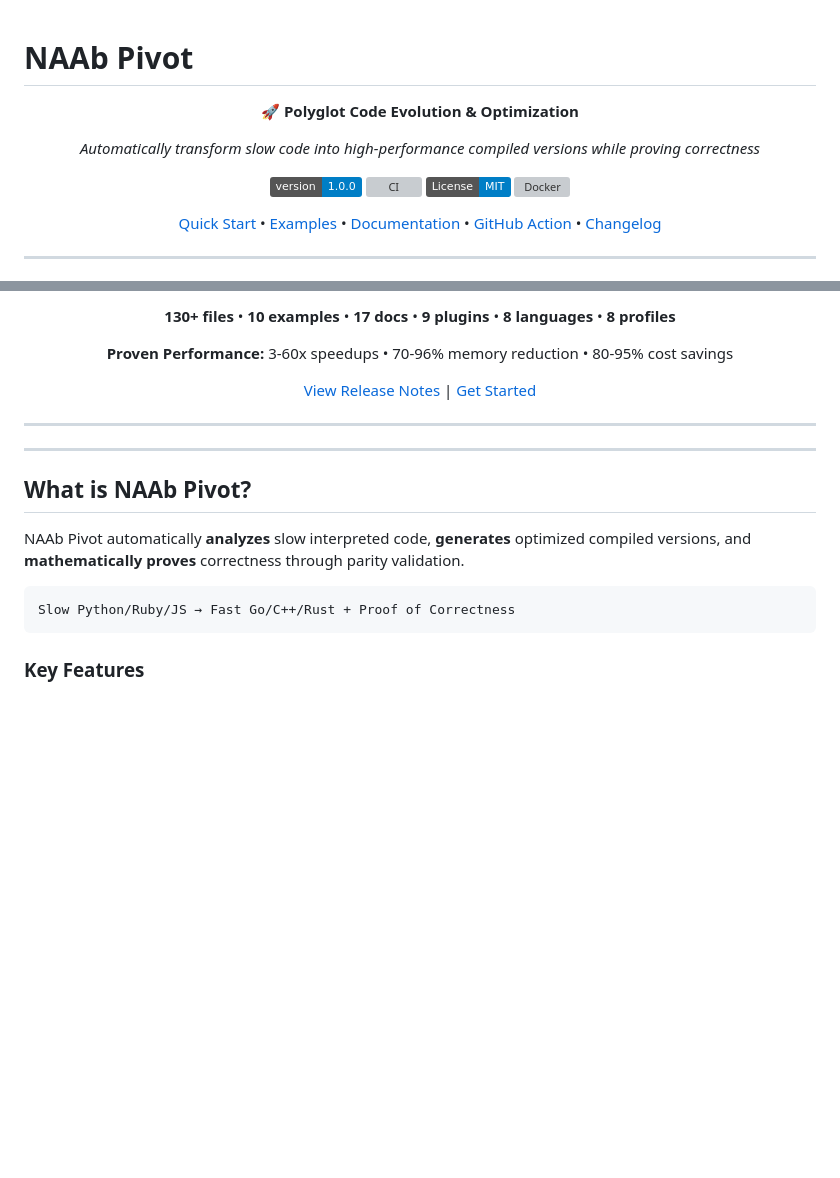
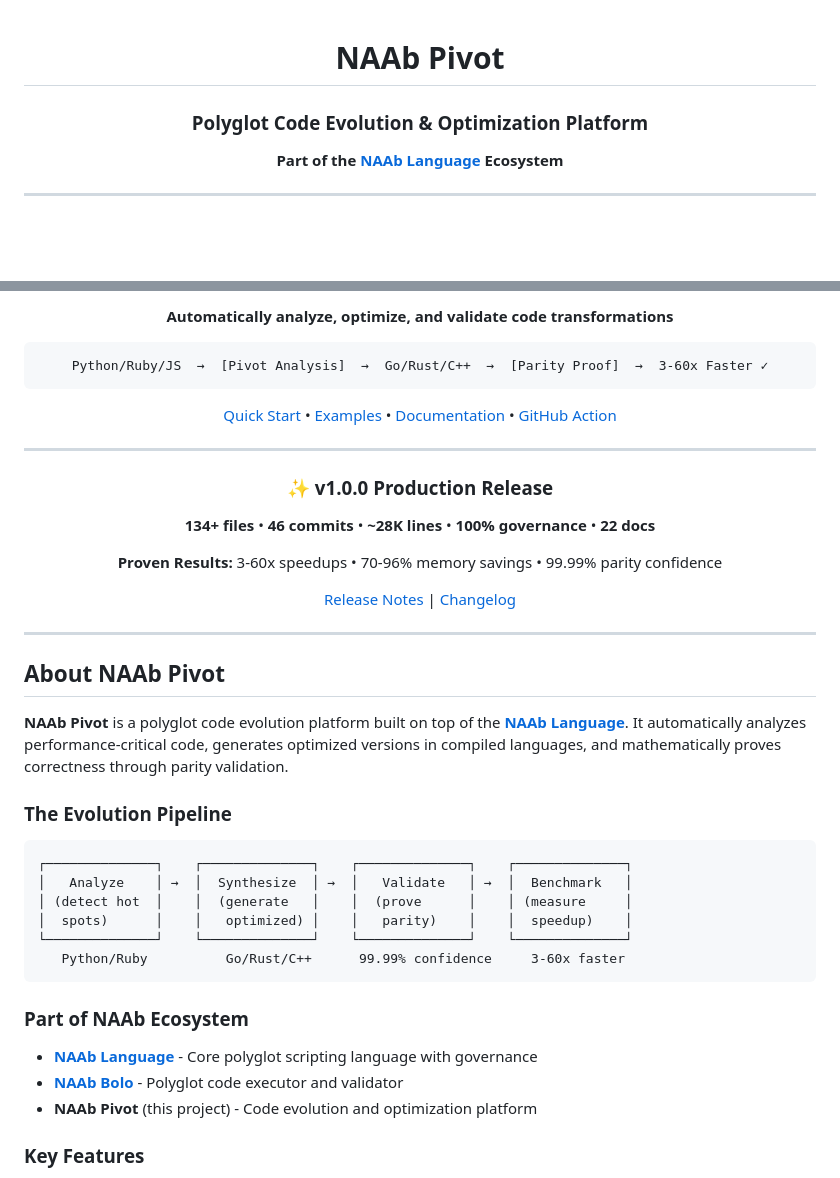
Before and after one commit to b-macker/naab-pivot, a Markdown page: README.md, 2 parts joined by grey strips. Rendered like a GitHub page; badges without logos; blank space fills up the shorter version; grey boxes are pictures that could not be loaded.

````diff
--- a/README.md
+++ b/README.md
@@ -1,17 +3,8 @@
 # NAAb Pivot
 
-<div align="center">
+### Polyglot Code Evolution & Optimization Platform
 
-**🚀 Polyglot Code Evolution & Optimization**
-
-*Automatically transform slow code into high-performance compiled versions while proving correctness*
-
-[![Version](https://img.shields.io/badge/version-1.0.0-blue.svg)](https://github.com/b-macker/naab-pivot/releases/tag/v1.0.0)
-[![CI](https://img.shields.io/github/workflow/status/b-macker/naab-pivot/CI)](https://github.com/b-macker/naab-pivot/actions)
-[![License: MIT](https://img.shields.io/badge/License-MIT-blue.svg)](LICENSE)
-[![Docker](https://img.shields.io/docker/pulls/bmacker/naab-pivot)](https://hub.docker.com/r/bmacker/naab-pivot)
-
-[Quick Start](#quick-start) • [Examples](#examples) • [Documentation](docs/) • [GitHub Action](#github-action) • [Changelog](CHANGELOG.md)
+**Part of the [NAAb Language](https://github.com/b-macker/NAAb) Ecosystem**
 
 ---
 
@@ -19,23 +17,46 @@
 
-**130+ files** • **10 examples** • **17 docs** • **9 plugins** • **8 languages** • **8 profiles**
+**Automatically analyze, optimize, and validate code transformations**
 
-**Proven Performance:** 3-60x speedups • 70-96% memory reduction • 80-95% cost savings
+```
+Python/Ruby/JS  →  [Pivot Analysis]  →  Go/Rust/C++  →  [Parity Proof]  →  3-60x Faster ✓
+```
 
-[View Release Notes](CHANGELOG.md) | [Get Started](#quick-start)
+[Quick Start](#quick-start) • [Examples](#examples) • [Documentation](docs/) • [GitHub Action](#github-action)
+
+---
+
+### ✨ v1.0.0 Production Release
+
+**134+ files** • **46 commits** • **~28K lines** • **100% governance** • **22 docs**
+
+**Proven Results:** 3-60x speedups • 70-96% memory savings • 99.99% parity confidence
+
+[Release Notes](https://github.com/b-macker/naab-pivot/releases/tag/v1.0.0) | [Changelog](CHANGELOG.md)
 
 ---
 
 </div>
 
----
+## About NAAb Pivot
 
-## What is NAAb Pivot?
+**NAAb Pivot** is a polyglot code evolution platform built on top of the **[NAAb Language](https://github.com/b-macker/NAAb)**. It automatically analyzes performance-critical code, generates optimized versions in compiled languages, and mathematically proves correctness through parity validation.
 
-NAAb Pivot automatically **analyzes** slow interpreted code, **generates** optimized compiled versions, and **mathematically proves** correctness through parity validation.
+### The Evolution Pipeline
 
 ```
-Slow Python/Ruby/JS → Fast Go/C++/Rust + Proof of Correctness
+┌──────────────┐    ┌──────────────┐    ┌──────────────┐    ┌──────────────┐
+│   Analyze    │ →  │  Synthesize  │ →  │   Validate   │ →  │  Benchmark   │
+│ (detect hot  │    │  (generate   │    │  (prove      │    │ (measure     │
+│  spots)      │    │   optimized) │    │   parity)    │    │  speedup)    │
+└──────────────┘    └──────────────┘    └──────────────┘    └──────────────┘
+   Python/Ruby          Go/Rust/C++      99.99% confidence     3-60x faster
 ```
+
+### Part of NAAb Ecosystem
+
+- **[NAAb Language](https://github.com/b-macker/NAAb)** - Core polyglot scripting language with governance
+- **[NAAb Bolo](https://github.com/b-macker/naab-bolo)** - Polyglot code executor and validator
+- **NAAb Pivot** (this project) - Code evolution and optimization platform
 
 ### Key Features
 
````
Also changed, not shown: other parts of README.md (+8 -1 lines), RELEASE_NOTES_v1.0.0.md (+31 -6 lines).
